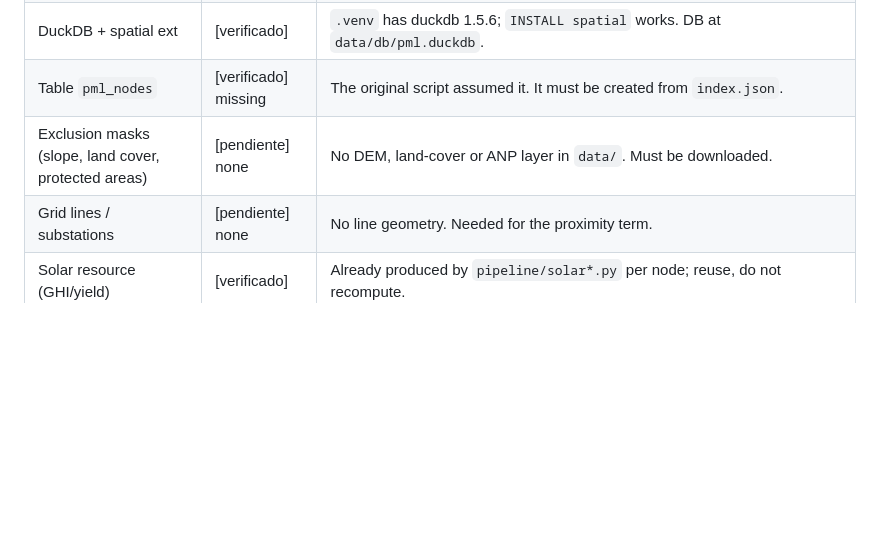
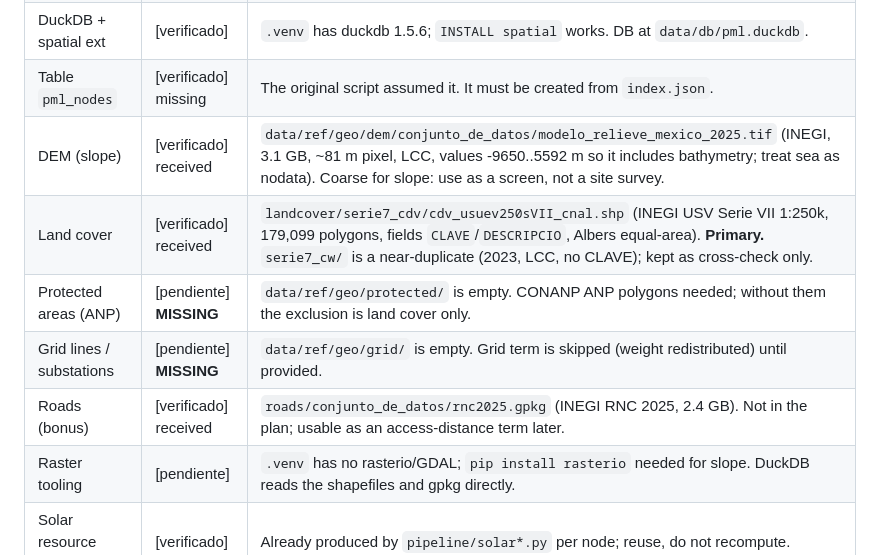
Before and after one commit to nicolasdiaznaufal/PowerAtlasMX, a Markdown page: workflow.solar.md, the part around the change. Rendered like a GitHub page; blank space fills up the shorter version.

Commit message:
v2: solar workflow data inventory (DEM, land cover, roads received; ANP and grid missing)
Co-Authored-By: Claude Sonnet 5.5 <noreply@anthropic.com>

```diff
--- a/workflow.solar.md
+++ b/workflow.solar.md
@@ -14,8 +14,12 @@ Tags: [verificado] checked in this repo, [estimado] assumption, [pendiente] need
 | Coordinate precision | [verificado] **proxy** | 2,599 are INEGI **municipality centroids** (`coord_fuente=municipio_catalogo`), 6 inherited from renamed nodes. Only ~815 unique points for 2,623 nodes. Not substation locations. |
 | DuckDB + spatial ext | [verificado] | `.venv` has duckdb 1.5.6; `INSTALL spatial` works. DB at `data/db/pml.duckdb`. |
 | Table `pml_nodes` | [verificado] missing | The original script assumed it. It must be created from `index.json`. |
-| Exclusion masks (slope, land cover, protected areas) | [pendiente] none | No DEM, land-cover or ANP layer in `data/`. Must be downloaded. |
-| Grid lines / substations | [pendiente] none | No line geometry. Needed for the proximity term. |
+| DEM (slope) | [verificado] received | `data/ref/geo/dem/conjunto_de_datos/modelo_relieve_mexico_2025.tif` (INEGI, 3.1 GB, ~81 m pixel, LCC, values -9650..5592 m so it includes bathymetry; treat sea as nodata). Coarse for slope: use as a screen, not a site survey. |
+| Land cover | [verificado] received | `landcover/serie7_cdv/cdv_usuev250sVII_cnal.shp` (INEGI USV Serie VII 1:250k, 179,099 polygons, fields `CLAVE`/`DESCRIPCIO`, Albers equal-area). **Primary.** `serie7_cw/` is a near-duplicate (2023, LCC, no CLAVE); kept as cross-check only. |
+| Protected areas (ANP) | [pendiente] **MISSING** | `data/ref/geo/protected/` is empty. CONANP ANP polygons needed; without them the exclusion is land cover only. |
+| Grid lines / substations | [pendiente] **MISSING** | `data/ref/geo/grid/` is empty. Grid term is skipped (weight redistributed) until provided. |
+| Roads (bonus) | [verificado] received | `roads/conjunto_de_datos/rnc2025.gpkg` (INEGI RNC 2025, 2.4 GB). Not in the plan; usable as an access-distance term later. |
+| Raster tooling | [pendiente] | `.venv` has no rasterio/GDAL; `pip install rasterio` needed for slope. DuckDB reads the shapefiles and gpkg directly. |
 | Solar resource (GHI/yield) | [verificado] | Already produced by `pipeline/solar*.py` per node; reuse, do not recompute. |
 | Price KPIs (captured price, % PML <= 0) | [verificado] | Already in per-node JSON via `pipeline/kpis.py`; reuse. |
 
```
